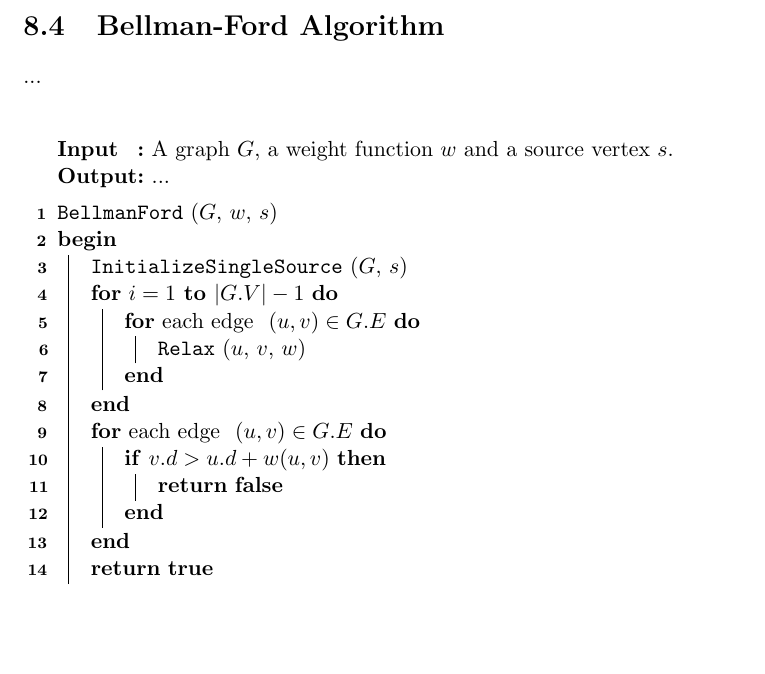
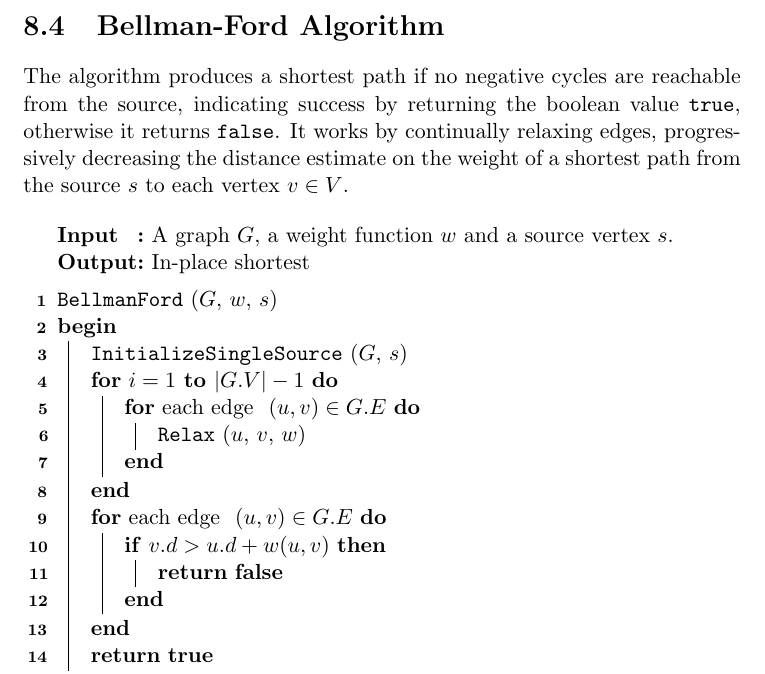
Before and after one commit to CasperBHansen/DIKU_AD_2013, a LaTeX thesis (disposition.tex, which reads shortestpathsalgorithms.tex): part of page 56 of 67, cut so that both start at the same text, the shorter picture padded with empty space. Compiled offline with pdfLaTeX.

Commit message:
Added explanation of Bellman-Ford algorithm.

```diff
--- a/shortestpathsalgorithms.tex
+++ b/shortestpathsalgorithms.tex
@@ -164,8 +163,13 @@ We will make use of a number of subprocedures in the following algorithms.
 \newpage
 \section{Bellman-Ford Algorithm}
 % p. 651, CLRS
-... \\
-\begin{algorithm}
+The algorithm produces a shortest path if no negative cycles are reachable
+from the source, indicating success by returning the boolean value
+\texttt{true}, otherwise it returns \texttt{false}. It works by continually
+relaxing edges, progressively decreasing the distance estimate on the weight
+of a shortest path from the source $s$ to each vertex $v \in V$.
+\\\\
+\begin{algorithm}[H]
 	\caption{Bellman-Ford algorithm}
 	\label{alg:bellman-ford}
 
@@ -180,7 +184,7 @@ We will make use of a number of subprocedures in the following algorithms.
 	\SetKwFunction{Relax}{Relax}
 
 	\Input{A graph $G$, a weight function $w$ and a source vertex $s$.}
-	\Output{...}
+	\Output{In-place shortest}
 
 	\BlankLine
 	\BellmanFord($G$, $w$, $s$) \\
```
Also changed, not shown: shortestpathsalgorithms.tex (1 more changed lines).
